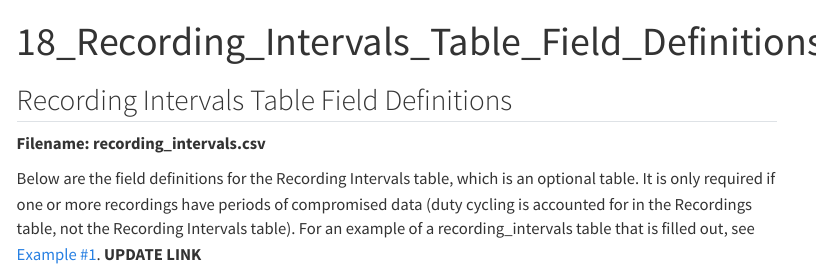
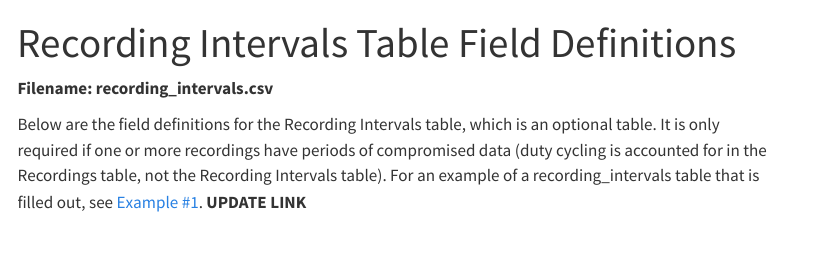
Before and after one commit to juliannewilder/Makara-Data-Submission-Guide, a Quarto document (content/18_Recording_Intervals_Table_Field_Definitions.qmd): the page in a window 1100 px wide, from its top. Rendered offline with R 4.5, knitr and Pandoc in place of Quarto, with nearby package versions; menus at the side of the page are left out.

Commit message:
Update 18_Recording_Intervals_Table_Field_Definitions.qmd

```diff
--- a/content/18_Recording_Intervals_Table_Field_Definitions.qmd
+++ b/content/18_Recording_Intervals_Table_Field_Definitions.qmd
@@ -1,9 +1,7 @@
 ---
-title: "18_Recording_Intervals_Table_Field_Definitions"
+title: "Recording Intervals Table Field Definitions"
 format: html
 ---
-
-## Recording Intervals Table Field Definitions
 
 **Filename: recording_intervals.csv**
 
```
